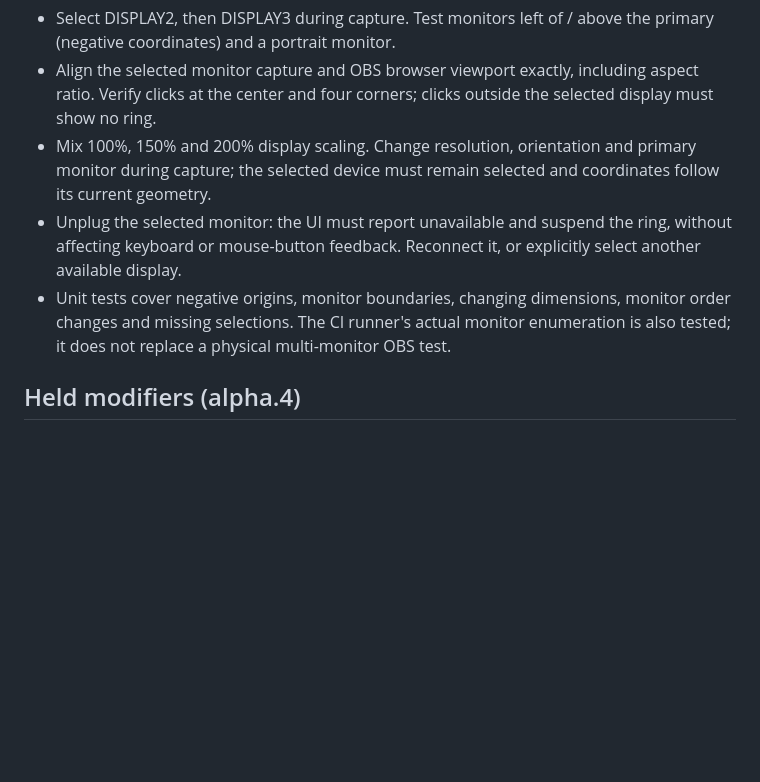
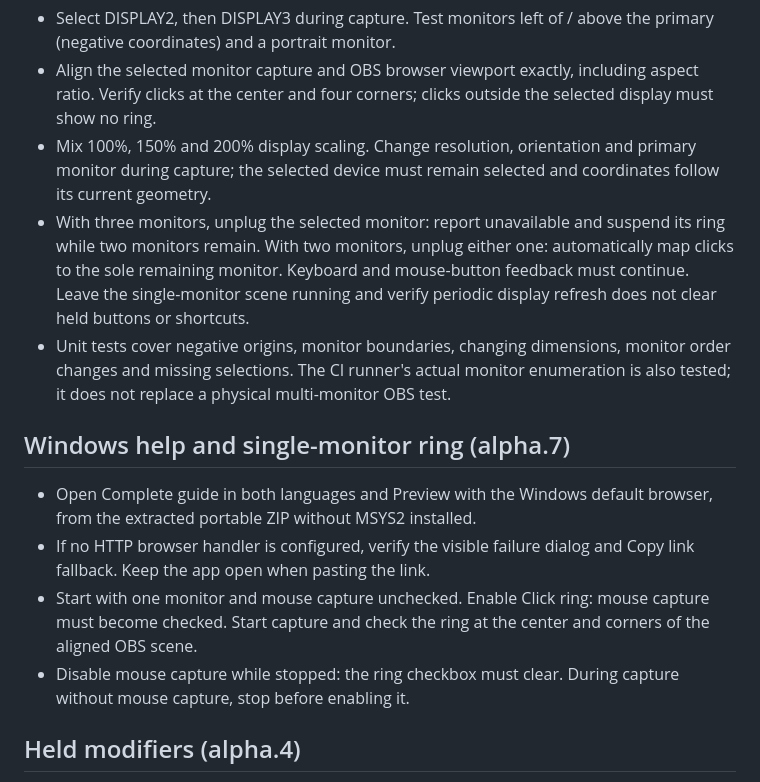
Before and after one commit to sjeje42/keycast-bridge, a Markdown page: docs/TESTING.md, the part around the change. Rendered like a GitHub page; blank space fills up the shorter version.

Commit message:
Document alpha.7 help and single-monitor acceptance checks

```diff
--- a/docs/TESTING.md
+++ b/docs/TESTING.md
@@ -58,9 +58,16 @@ Record OS, keyboard model, selected mode, DPI, OBS source dimensions and result.
 - Select DISPLAY2, then DISPLAY3 during capture. Test monitors left of / above the primary (negative coordinates) and a portrait monitor.
 - Align the selected monitor capture and OBS browser viewport exactly, including aspect ratio. Verify clicks at the center and four corners; clicks outside the selected display must show no ring.
 - Mix 100%, 150% and 200% display scaling. Change resolution, orientation and primary monitor during capture; the selected device must remain selected and coordinates follow its current geometry.
-- Unplug the selected monitor: the UI must report unavailable and suspend the ring, without affecting keyboard or mouse-button feedback. Reconnect it, or explicitly select another available display.
+- With three monitors, unplug the selected monitor: report unavailable and suspend its ring while two monitors remain. With two monitors, unplug either one: automatically map clicks to the sole remaining monitor. Keyboard and mouse-button feedback must continue. Leave the single-monitor scene running and verify periodic display refresh does not clear held buttons or shortcuts.
 - Unit tests cover negative origins, monitor boundaries, changing dimensions, monitor order changes and missing selections. The CI runner's actual monitor enumeration is also tested; it does not replace a physical multi-monitor OBS test.
 
+
+## Windows help and single-monitor ring (alpha.7)
+
+- Open Complete guide in both languages and Preview with the Windows default browser, from the extracted portable ZIP without MSYS2 installed.
+- If no HTTP browser handler is configured, verify the visible failure dialog and Copy link fallback. Keep the app open when pasting the link.
+- Start with one monitor and mouse capture unchecked. Enable Click ring: mouse capture must become checked. Start capture and check the ring at the center and corners of the aligned OBS scene.
+- Disable mouse capture while stopped: the ring checkbox must clear. During capture without mouse capture, stop before enabling it.
 
 ## Held modifiers (alpha.4)
 
```
